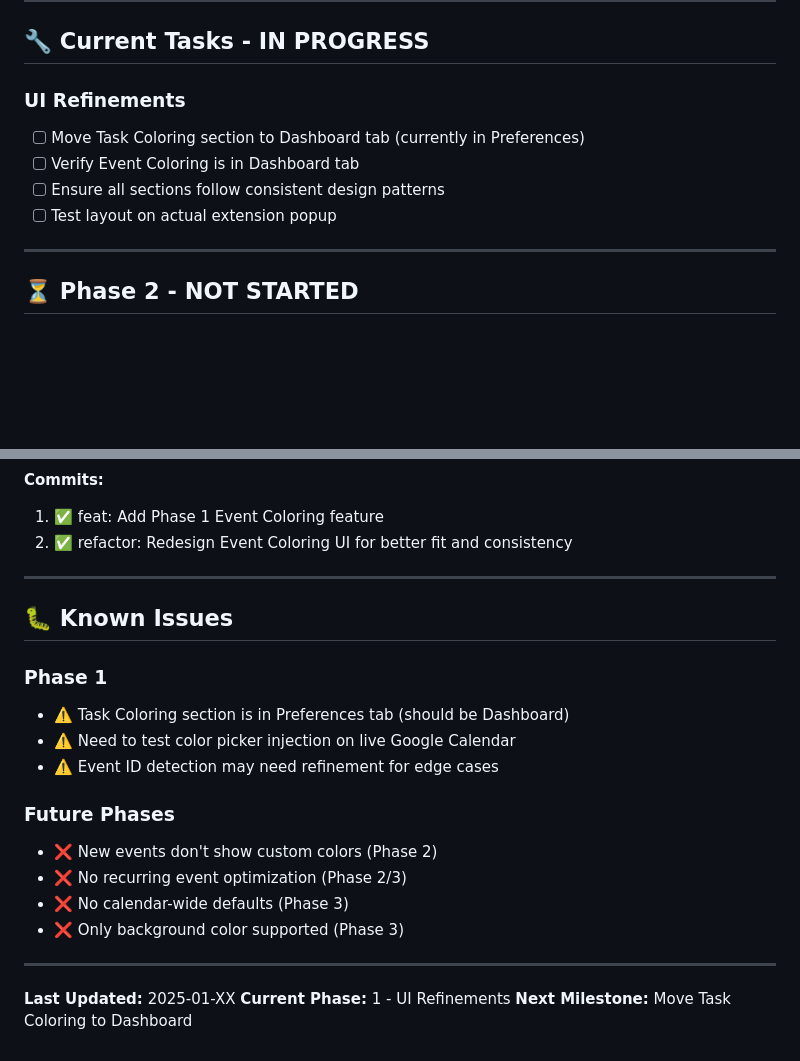
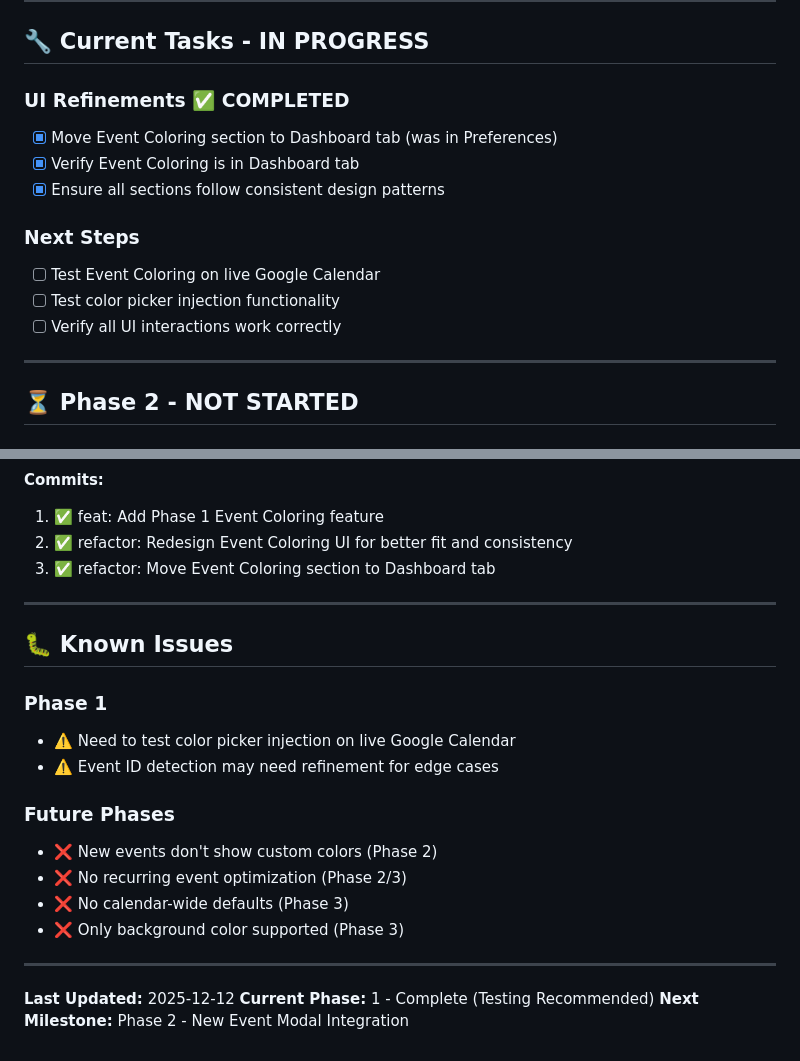
Before and after one commit to Adam-Hurley-Git/Extension-new-UI-Project, a Markdown page: IMPLEMENTATION_PROGRESS.md, 2 parts joined by grey strips. Rendered like a GitHub page; blank space fills up the shorter version.

Commit message:
docs: Update implementation progress - Phase 1 UI refinements complete

```diff
--- a/IMPLEMENTATION_PROGRESS.md
+++ b/IMPLEMENTATION_PROGRESS.md
@@ -60,11 +60,15 @@ Calendar-wide defaults, text/border coloring, preset templates.
 
 ## 🔧 Current Tasks - IN PROGRESS
 
-### **UI Refinements**
-- [ ] Move Task Coloring section to Dashboard tab (currently in Preferences)
-- [ ] Verify Event Coloring is in Dashboard tab
-- [ ] Ensure all sections follow consistent design patterns
-- [ ] Test layout on actual extension popup
+### **UI Refinements** ✅ COMPLETED
+- [x] Move Event Coloring section to Dashboard tab (was in Preferences)
+- [x] Verify Event Coloring is in Dashboard tab
+- [x] Ensure all sections follow consistent design patterns
+
+### **Next Steps**
+- [ ] Test Event Coloring on live Google Calendar
+- [ ] Test color picker injection functionality
+- [ ] Verify all UI interactions work correctly
 
 ---
 
@@ -122,13 +126,13 @@ Calendar-wide defaults, text/border coloring, preset templates.
 **Commits:**
 1. ✅ feat: Add Phase 1 Event Coloring feature
 2. ✅ refactor: Redesign Event Coloring UI for better fit and consistency
+3. ✅ refactor: Move Event Coloring section to Dashboard tab
 
 ---
 
 ## 🐛 Known Issues
 
 ### **Phase 1**
-- ⚠️ Task Coloring section is in Preferences tab (should be Dashboard)
 - ⚠️ Need to test color picker injection on live Google Calendar
 - ⚠️ Event ID detection may need refinement for edge cases
 
@@ -140,6 +144,6 @@ Calendar-wide defaults, text/border coloring, preset templates.
 
 ---
 
-**Last Updated:** 2025-01-XX
-**Current Phase:** 1 - UI Refinements
-**Next Milestone:** Move Task Coloring to Dashboard
+**Last Updated:** 2025-12-12
+**Current Phase:** 1 - Complete (Testing Recommended)
+**Next Milestone:** Phase 2 - New Event Modal Integration
```
